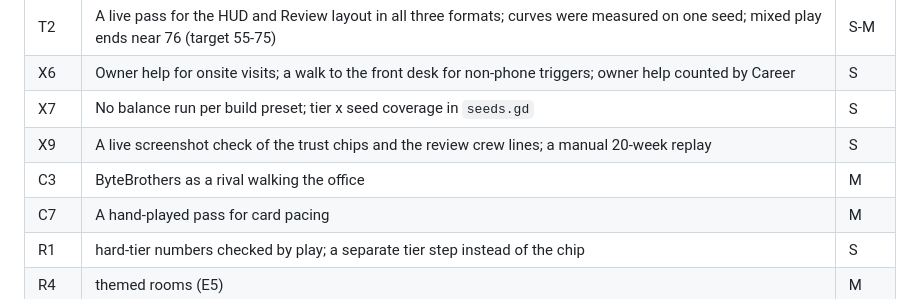
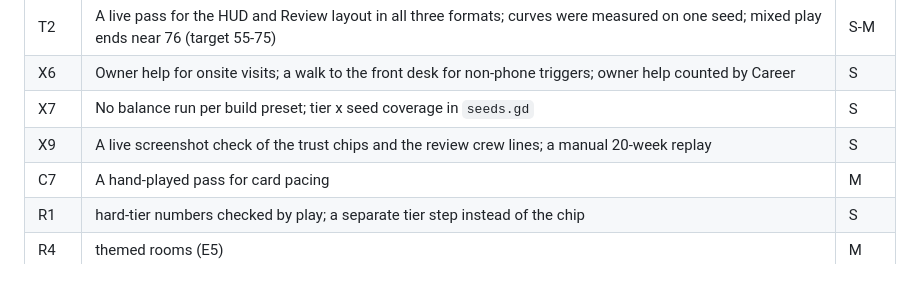
Before and after one commit to shiftnerd/mspsim, a Markdown page: docs/ROADMAP.md, the part around one of its changes. Rendered like a GitHub page.

```diff
--- a/docs/ROADMAP.md
+++ b/docs/ROADMAP.md
@@ -48,7 +48,6 @@ What is really still open, by row id. Nothing here is scheduled; pick as the cam
 | X6 | Owner help for onsite visits; a walk to the front desk for non-phone triggers; owner help counted by Career | S |
 | X7 | No balance run per build preset; tier x seed coverage in `seeds.gd` | S |
 | X9 | A live screenshot check of the trust chips and the review crew lines; a manual 20-week replay | S |
-| C3 | ByteBrothers as a rival walking the office | M |
 | C7 | A hand-played pass for card pacing | M |
 | R1 | hard-tier numbers checked by play; a separate tier step instead of the chip | S |
 | R4 | themed rooms (E5) | M |
```
Also changed, not shown: other parts of docs/ROADMAP.md (+1 -1 lines), godot/assets/characters/office_trent_left.png (added), godot/assets/characters/office_trent_right.png (added), 14 other files.
